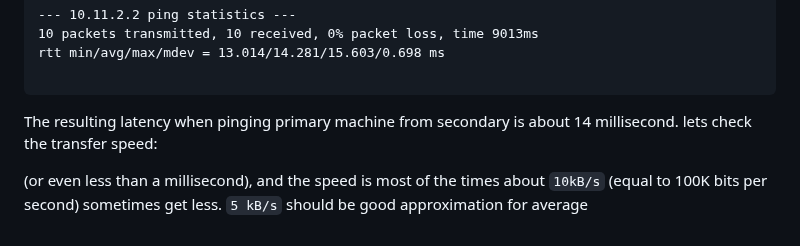
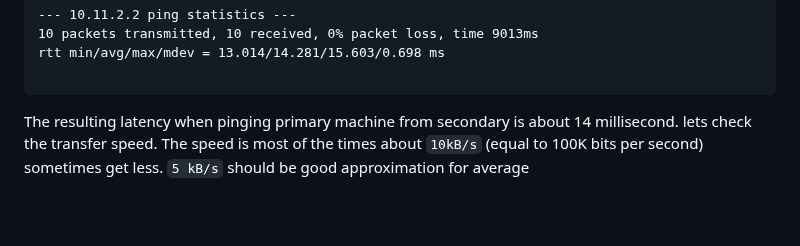
Before and after one commit to nRF24/RF24Gateway, a Markdown page: docs/rpi_tcpip_link.md, the part around the change. Rendered like a GitHub page; blank space fills up the shorter version.

````diff
--- a/docs/rpi_tcpip_link.md
+++ b/docs/rpi_tcpip_link.md
@@ -121,7 +121,4 @@ rtt min/avg/max/mdev = 13.014/14.281/15.603/0.698 ms
 
 ```
 
-The resulting latency when pinging primary machine from secondary is about 14 millisecond. lets check the transfer speed:
-
-
-(or even less than a millisecond), and the speed is most of the times about `10kB/s` (equal to 100K bits per second) sometimes get less. `5 kB/s` should be good approximation for average
+The resulting latency when pinging primary machine from secondary is about 14 millisecond. lets check the transfer speed. The speed is most of the times about `10kB/s` (equal to 100K bits per second) sometimes get less. `5 kB/s` should be good approximation for average
````
